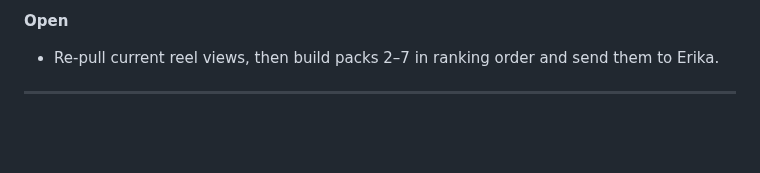
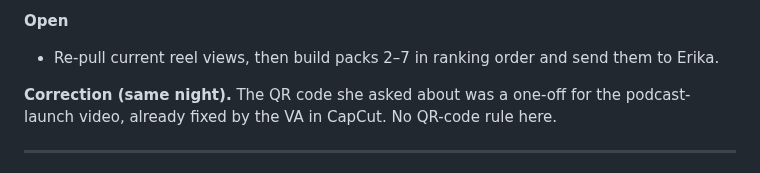
Before and after one commit to ptoayyazsharif/Erika_website, a Markdown page: SESSION-LOG.md, the part around the change. Drawn GitHub-style; blank space fills up the shorter version.

```diff
--- a/SESSION-LOG.md
+++ b/SESSION-LOG.md
@@ -23,6 +23,9 @@ to be brought up to date.
 
 **Open**
 - Re-pull current reel views, then build packs 2–7 in ranking order and send them to Erika.
+
+**Correction (same night).** The QR code she asked about was a one-off for the podcast-launch
+video, already fixed by the VA in CapCut. No QR-code rule here.
 
 ---
 
```
Also changed, not shown: CLAUDE.md (+2 -2 lines).
